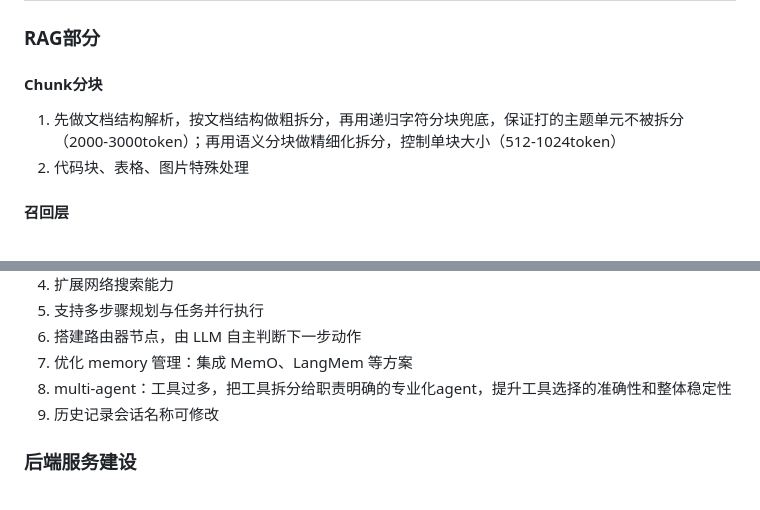
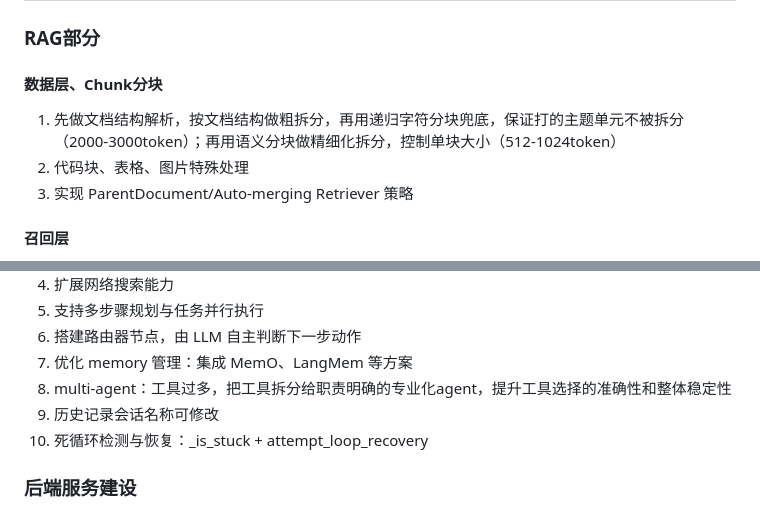
Before and after one commit to xiawiie/SuperHermes, a Markdown page: SuperAgent/README.md, 2 parts joined by grey strips. GitHub-like rendering.

Commit message:
update todo

```diff
--- a/SuperAgent/README.md
+++ b/SuperAgent/README.md
@@ -28,10 +28,11 @@ Agent的项目记录，方便后续持续更新与展示。
 
 ### RAG部分
 
-#### Chunk分块
+#### 数据层、Chunk分块
 
 1. 先做文档结构解析，按文档结构做粗拆分，再用递归字符分块兜底，保证打的主题单元不被拆分（2000-3000token）；再用语义分块做精细化拆分，控制单块大小（512-1024token）
 2. 代码块、表格、图片特殊处理
+3. 实现 ParentDocument/Auto-merging Retriever 策略
 
 #### 召回层
 
@@ -62,6 +63,7 @@ Agent的项目记录，方便后续持续更新与展示。
 7. 优化 memory 管理：集成 MemO、LangMem 等方案
 8. multi-agent：工具过多，把工具拆分给职责明确的专业化agent，提升工具选择的准确性和整体稳定性
 9. 历史记录会话名称可修改
+10. 死循环检测与恢复：_is_stuck + attempt_loop_recovery
 
 ### 后端服务建设
 
```
